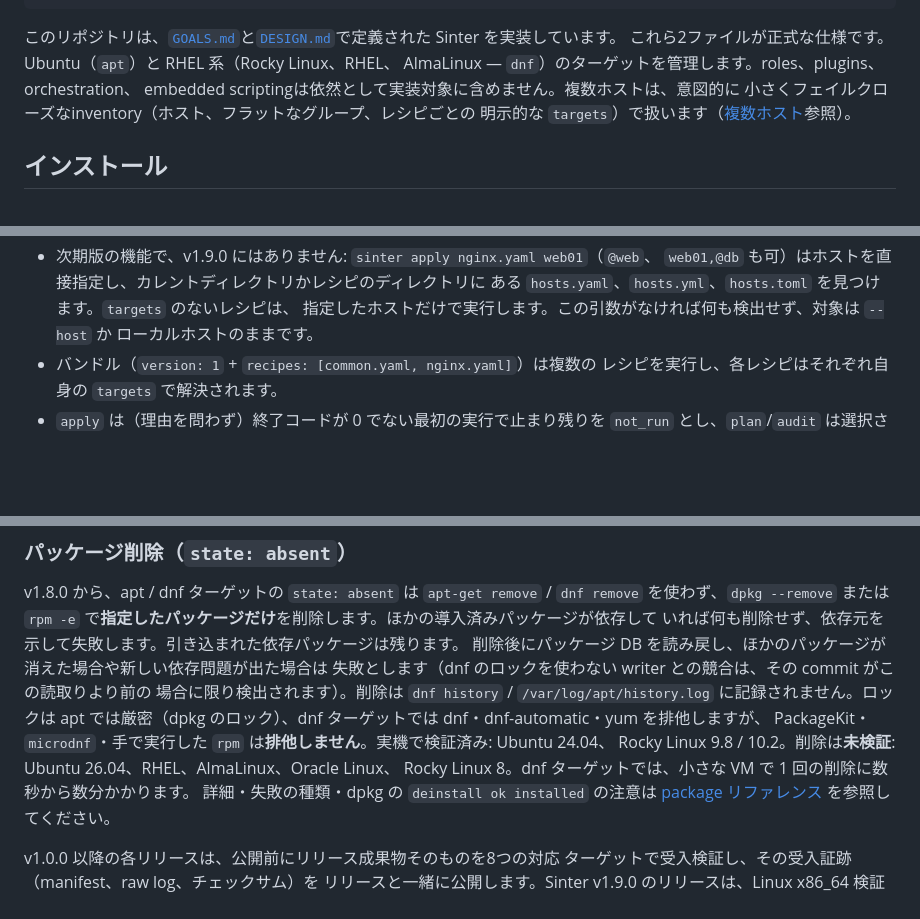
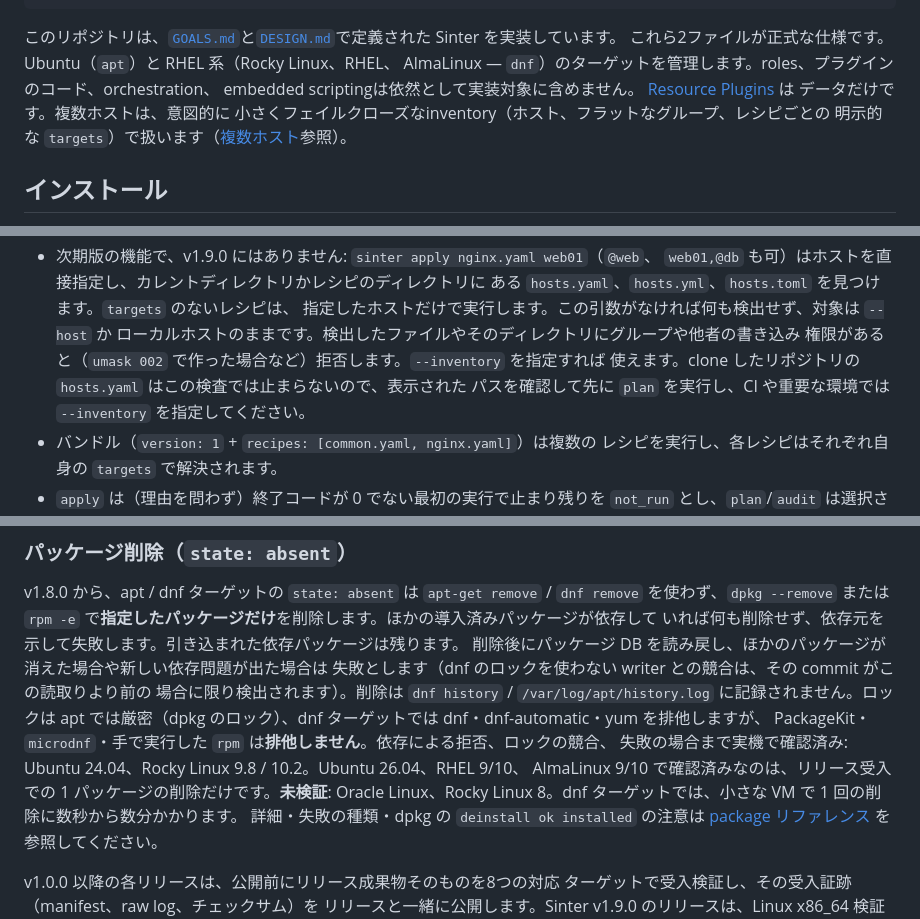
Before and after one commit to hagix9/sinter, a Markdown page: README.ja.md, 3 parts joined by grey strips. Rendered like a GitHub page; blank space fills up the shorter version.

```diff
--- a/README.ja.md
+++ b/README.ja.md
@@ -76,8 +76,10 @@ sinter audit --host server.example.com --sudo recipe.yaml
 
 このリポジトリは、[`GOALS.md`](GOALS.md)と[`DESIGN.md`](DESIGN.md)で定義された Sinter を実装しています。
 これら2ファイルが正式な仕様です。Ubuntu（`apt`）と RHEL 系（Rocky Linux、RHEL、
-AlmaLinux — `dnf`）のターゲットを管理します。roles、plugins、orchestration、
-embedded scriptingは依然として実装対象に含めません。複数ホストは、意図的に
+AlmaLinux — `dnf`）のターゲットを管理します。roles、プラグインのコード、orchestration、
+embedded scriptingは依然として実装対象に含めません。
+[Resource Plugins](docs-site/src/content/docs/ja/reference/resource-plugins.md) は
+データだけです。複数ホストは、意図的に
 小さくフェイルクローズなinventory（ホスト、フラットなグループ、レシピごとの
 明示的な `targets`）で扱います（[複数ホスト](#複数ホストバンドルバックアップ)参照）。
 
@@ -196,7 +198,10 @@ sinter apply nginx.yaml --inventory hosts.yaml
   `web01,@db` も可）はホストを直接指定し、カレントディレクトリかレシピのディレクトリに
   ある `hosts.yaml`、`hosts.yml`、`hosts.toml` を見つけます。`targets` のないレシピは、
   指定したホストだけで実行します。この引数がなければ何も検出せず、対象は `--host` か
-  ローカルホストのままです。
+  ローカルホストのままです。検出したファイルやそのディレクトリにグループや他者の書き込み
+  権限があると（`umask 002` で作った場合など）拒否します。`--inventory` を指定すれば
+  使えます。clone したリポジトリの `hosts.yaml` はこの検査では止まらないので、表示された
+  パスを確認して先に `plan` を実行し、CI や重要な環境では `--inventory` を指定してください。
 - バンドル（`version: 1` + `recipes: [common.yaml, nginx.yaml]`）は複数の
   レシピを実行し、各レシピはそれぞれ自身の `targets` で解決されます。
 - `apply` は（理由を問わず）終了コードが 0 でない最初の実行で止まり残りを
@@ -344,9 +349,10 @@ v1.8.0 から、apt / dnf ターゲットの
 失敗とします（dnf のロックを使わない writer との競合は、その commit がこの読取りより前の
 場合に限り検出されます）。削除は `dnf history` / `/var/log/apt/history.log` に記録されません。ロックは
 apt では厳密（dpkg のロック）、dnf ターゲットでは dnf・dnf-automatic・yum を排他しますが、
-PackageKit・`microdnf`・手で実行した `rpm` は**排他しません**。実機で検証済み: Ubuntu 24.04、
-Rocky Linux 9.8 / 10.2。削除は**未検証**: Ubuntu 26.04、RHEL、AlmaLinux、Oracle Linux、
-Rocky Linux 8。dnf ターゲットでは、小さな VM で 1 回の削除に数秒から数分かかります。
+PackageKit・`microdnf`・手で実行した `rpm` は**排他しません**。依存による拒否、ロックの競合、
+失敗の場合まで実機で確認済み: Ubuntu 24.04、Rocky Linux 9.8 / 10.2。Ubuntu 26.04、RHEL 9/10、
+AlmaLinux 9/10 で確認済みなのは、リリース受入での 1 パッケージの削除だけです。**未検証**:
+Oracle Linux、Rocky Linux 8。dnf ターゲットでは、小さな VM で 1 回の削除に数秒から数分かかります。
 詳細・失敗の種類・dpkg の `deinstall ok installed` の注意は
 [package リファレンス](docs-site/src/content/docs/ja/reference/resources/package.md)
 を参照してください。
```
Also changed, not shown: README.md (+12 -6 lines), plugins/first-party/README.md (+3 -2 lines).
